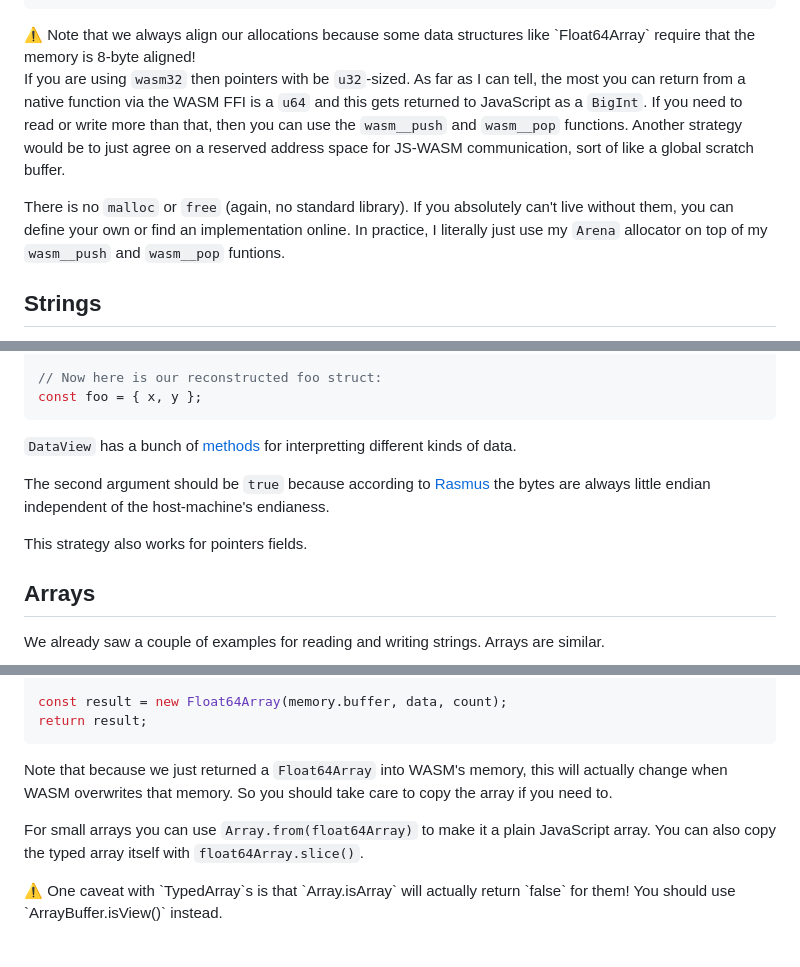
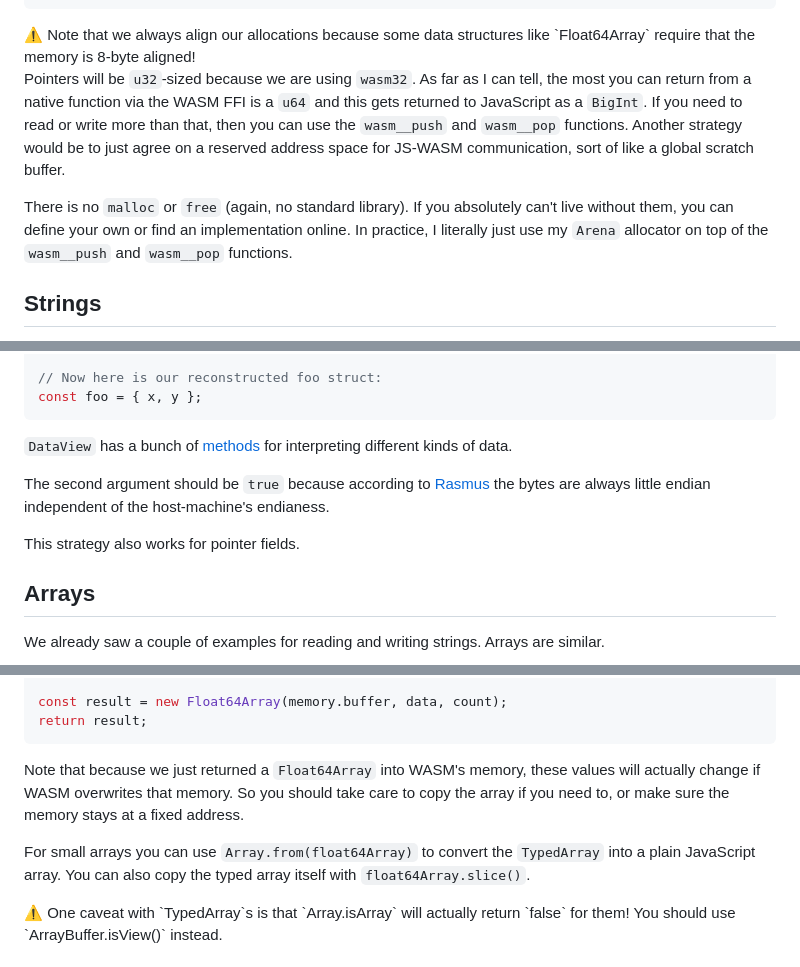
Before and after one commit to nickav/myspace, a Markdown page: data/posts/0003_wasm_from_scratch.md, 3 parts joined by grey strips. Rendered like a GitHub page.

Commit message:
spelling fixes

````diff
--- a/data/posts/0003_wasm_from_scratch.md
+++ b/data/posts/0003_wasm_from_scratch.md
@@ -288,14 +288,14 @@ void wasm__pop(u32 size)
 ⚠️ Note that we always align our allocations because some data structures like `Float64Array` require that the memory is 8-byte aligned!
 </div>
 
-If you are using `wasm32` then pointers with be `u32`-sized.
+Pointers will be `u32`-sized because we are using `wasm32`.
 As far as I can tell, the most you can return from a native function via the WASM FFI is a `u64` and this gets returned to JavaScript as a `BigInt`.
 If you need to read or write more than that, then you can use the `wasm__push` and `wasm__pop` functions.
 Another strategy would be to just agree on a reserved address space for JS-WASM communication, sort of like a global scratch buffer.
 
 There is no `malloc` or `free` (again, no standard library).
 If you absolutely can't live without them, you can define your own or find an implementation online.
-In practice, I literally just use my `Arena` allocator on top of my `wasm__push` and `wasm__pop` funtions.
+In practice, I literally just use my `Arena` allocator on top of the `wasm__push` and `wasm__pop` functions.
 
 
 ## Strings
@@ -382,11 +381,11 @@ at += 4;
 const foo = { x, y };
 ```
 
-`DataView` has a bunch of [methods](https://developer.mozilla.org/en-US/docs/Web/JavaScript/Reference/Global_Objects/DataView) for interpretting different kinds of data.
+`DataView` has a bunch of [methods](https://developer.mozilla.org/en-US/docs/Web/JavaScript/Reference/Global_Objects/DataView) for interpreting different kinds of data.
 
 The second argument should be `true` because according to [Rasmus](https://rsms.me/wasm-intro) the bytes are always little endian independent of the host-machine's endianess.
 
-This strategy also works for pointers fields.
+This strategy also works for pointer fields.
 
 
 ## Arrays
@@ -428,9 +427,9 @@ const result = new Float64Array(memory.buffer, data, count);
 return result;
 ```
 
-Note that because we just returned a `Float64Array` into WASM's memory, this will actually change when WASM overwrites that memory. So you should take care to copy the array if you need to.
+Note that because we just returned a `Float64Array` into WASM's memory, these values will actually change if WASM overwrites that memory. So you should take care to copy the array if you need to, or make sure the memory stays at a fixed address.
 
-For small arrays you can use `Array.from(float64Array)` to make it a plain JavaScript array.
+For small arrays you can use `Array.from(float64Array)` to convert the `TypedArray` into a plain JavaScript array.
 You can also copy the typed array itself with `float64Array.slice()`.
 
 <div class="message">
````
Also changed, not shown: other parts of data/posts/0003_wasm_from_scratch.md (+3 -3 lines).
